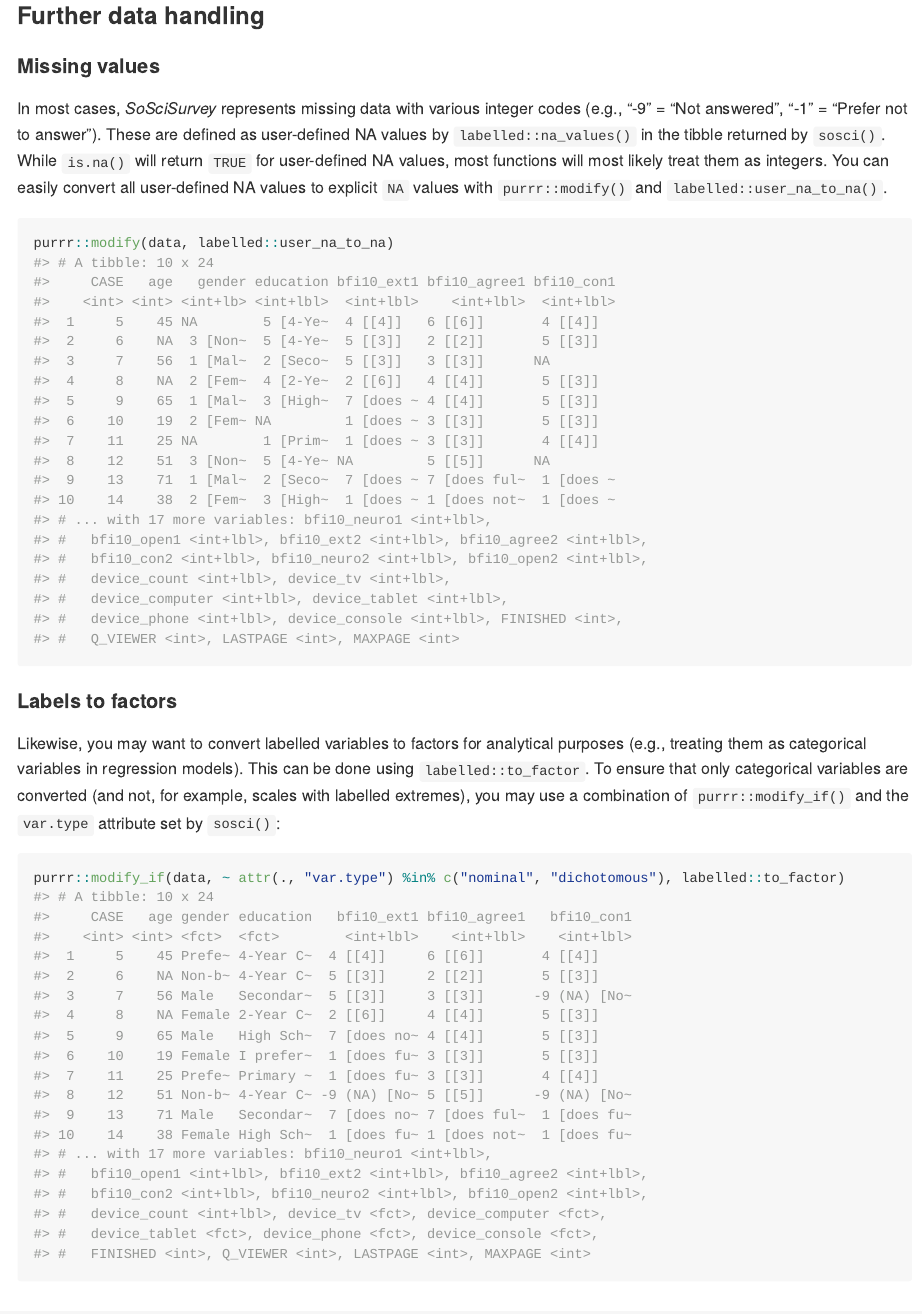
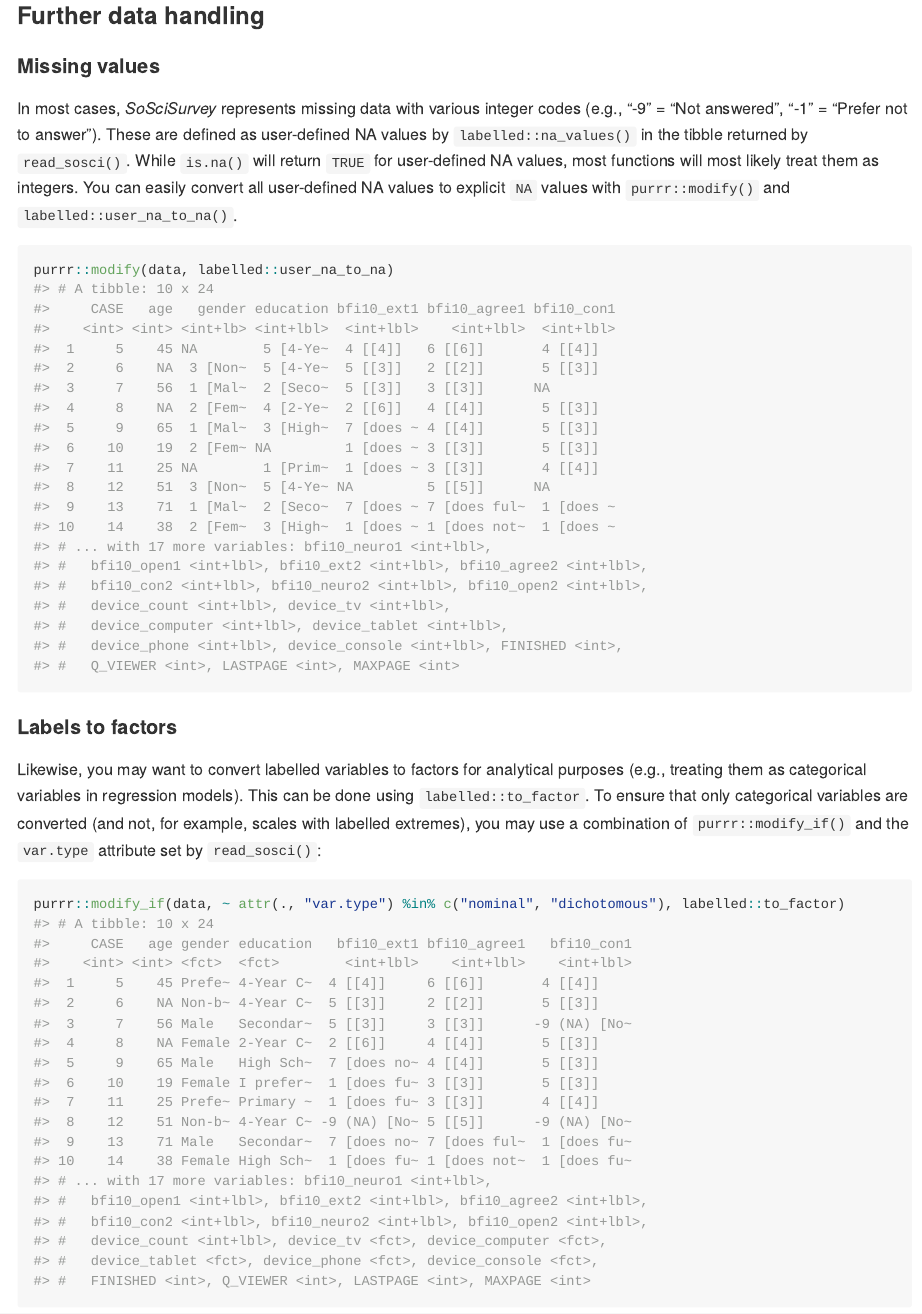
Before and after one commit to joon-e/soscisurvey, an R Markdown document (README.Rmd): the page in a window 1100 px wide, from 2980 px down. The pictures show the output file README.md that the author committed with the source, drawn offline in the style of GitHub.

Commit message:
Fixed typo

````diff
--- a/README.Rmd
+++ b/README.Rmd
@@ -84,7 +84,7 @@ attributes(data$age)
 
 #### Missing values
 
-In most cases, _SoSciSurvey_ represents missing data with various integer codes (e.g., "-9" = "Not answered", "-1" = "Prefer not to answer"). These are defined as user-defined NA values by `labelled::na_values()` in the tibble returned by `sosci()`. While `is.na()` will return `TRUE` for user-defined NA values, most functions will most likely treat them as integers. You can easily convert all user-defined NA values to explicit `NA` values with `purrr::modify()` and `labelled::user_na_to_na()`.
+In most cases, _SoSciSurvey_ represents missing data with various integer codes (e.g., "-9" = "Not answered", "-1" = "Prefer not to answer"). These are defined as user-defined NA values by `labelled::na_values()` in the tibble returned by `read_sosci()`. While `is.na()` will return `TRUE` for user-defined NA values, most functions will most likely treat them as integers. You can easily convert all user-defined NA values to explicit `NA` values with `purrr::modify()` and `labelled::user_na_to_na()`.
 
 ```{r missings}
 purrr::modify(data, labelled::user_na_to_na)
@@ -92,7 +92,7 @@ purrr::modify(data, labelled::user_na_to_na)
 
 #### Labels to factors
 
-Likewise, you may want to convert labelled variables to factors for analytical purposes (e.g., treating them as categorical variables in regression models). This can be done using `labelled::to_factor`. To ensure that only categorical variables are converted (and not, for example, scales with labelled extremes), you may use a combination of `purrr::modify_if()` and the `var.type` attribute set by `sosci()`:
+Likewise, you may want to convert labelled variables to factors for analytical purposes (e.g., treating them as categorical variables in regression models). This can be done using `labelled::to_factor`. To ensure that only categorical variables are converted (and not, for example, scales with labelled extremes), you may use a combination of `purrr::modify_if()` and the `var.type` attribute set by `read_sosci()`:
 
 ```{r factorize}
 purrr::modify_if(data, ~ attr(., "var.type") %in% c("nominal", "dichotomous"), labelled::to_factor)
````
Also changed, not shown: README.md.
